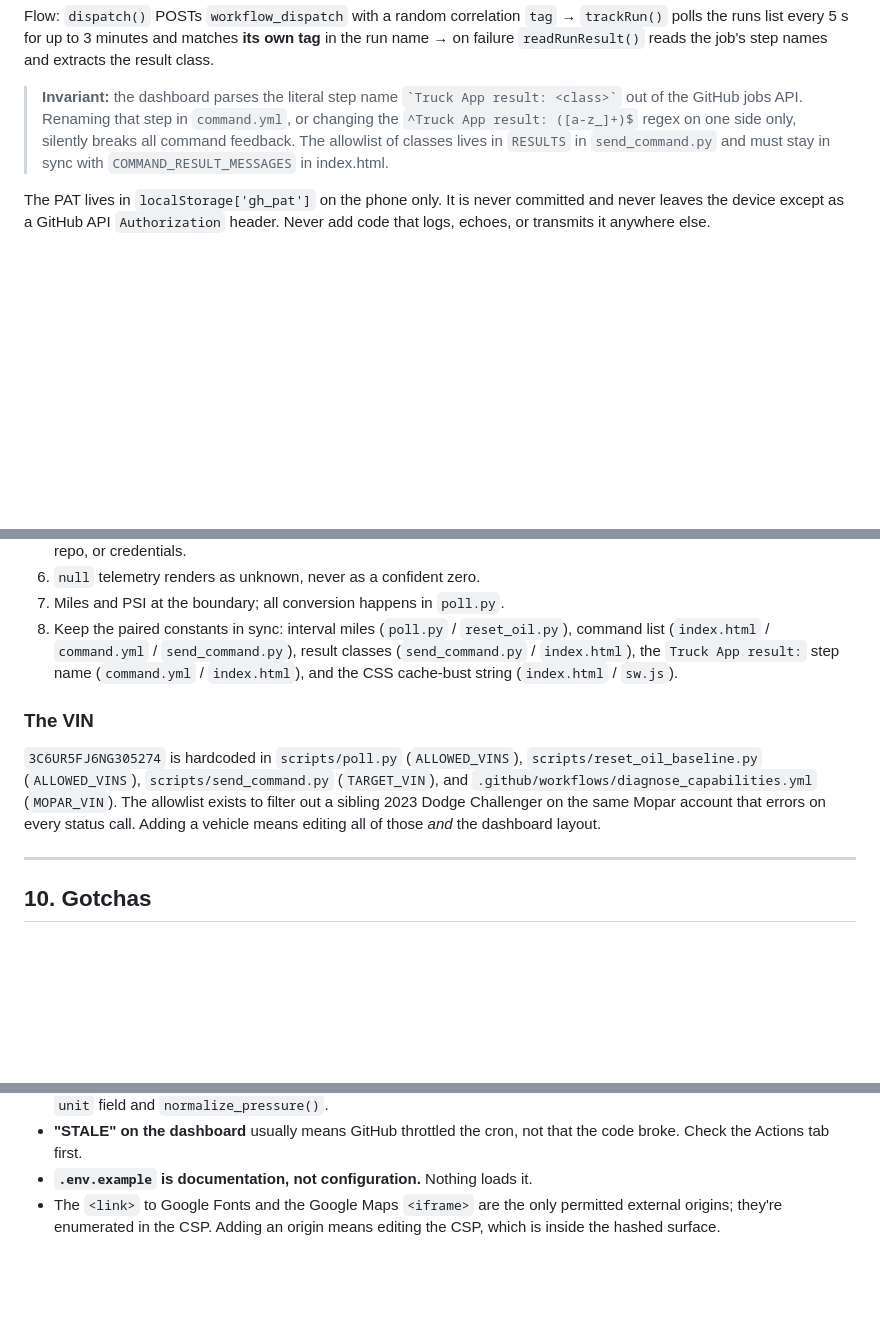
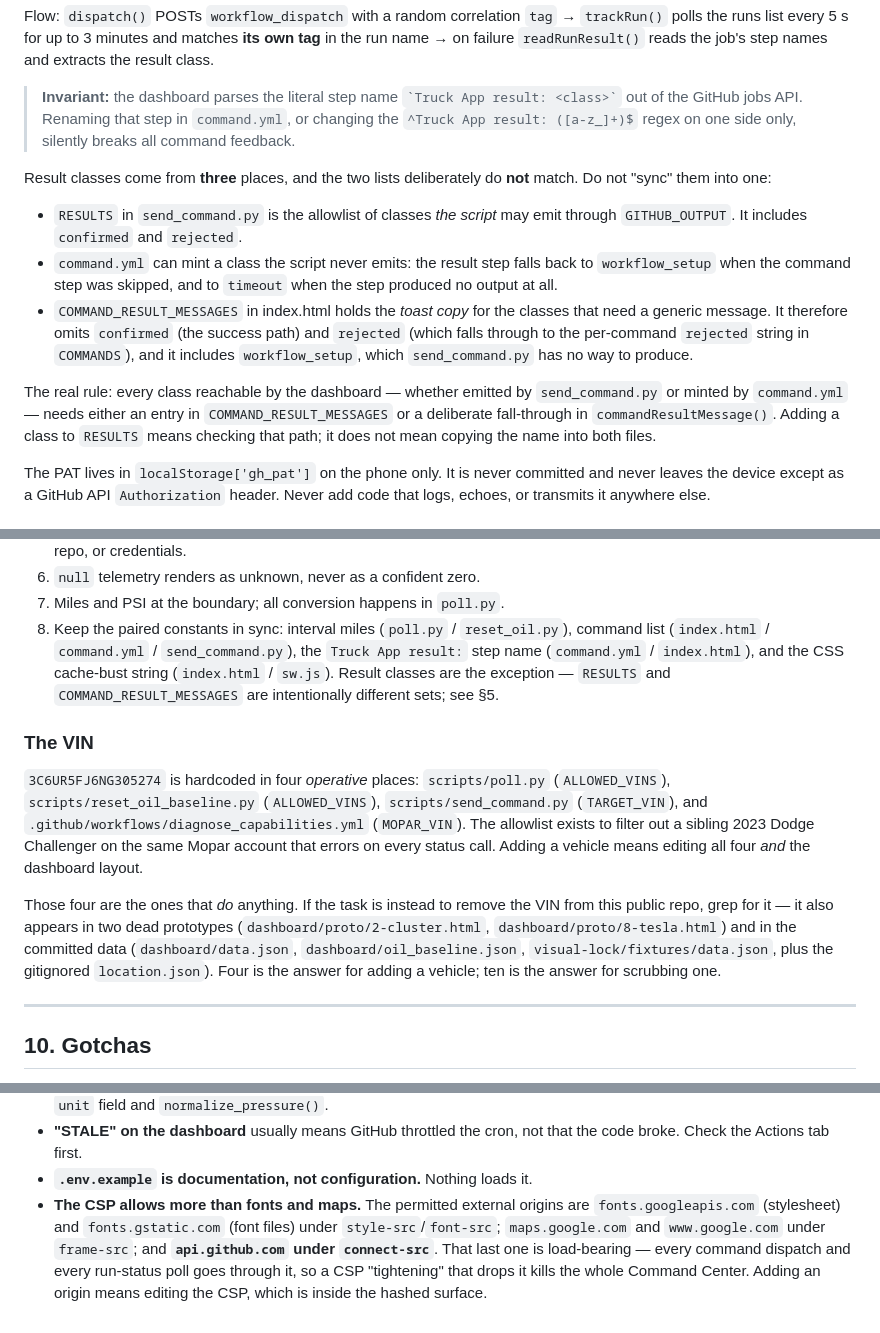
Before and after one commit to YamesMacK/garage-uconnect, a Markdown page: CLAUDE.md, 3 parts joined by grey strips. Rendered like a GitHub page; blank space fills up the shorter version.

Commit message:
Correct three claims that would misdirect an assistant
Verification against the source found three assertions that were wrong,
incomplete, or too narrow. The first two would make the code worse if
followed literally.

Result classes: the doc said RESULTS in send_command.py "must stay in sync
with" COMMAND_RESULT_MESSAGES in index.html. They deliberately differ, and
following that instruction either adds a class send_command.py can never emit
or deletes workflow_setup and breaks the toast for a reachable failure. The
relationship is three-way — command.yml mints workflow_setup when the command
step is skipped, and timeout when it produced no output. Replaced the false
pairing with the actual rule: every reachable class needs a message entry or a
deliberate fall-through in commandResultMessage(). Also corrected the paired-
constants list, which repeated the same wrong pairing.

CSP: the doc called Google Fonts and the Maps iframe "the only permitted
external origins". connect-src also allows api.github.com, which carries every
command dispatch and run-status poll — a tightening that drops it would kill
the Command Center. Enumerated all five origins and flagged that one.

VIN: the four hardcoded locations are correct for adding a vehicle, but the
VIN appears in ten places overall, including two dead prototypes that ship to
Pages. Scoped the list to its purpose and pointed the removal case at the rest.

Docs-only. check_visual_lock.py still passes.

Co-Authored-By: Claude Opus 5 <noreply@anthropic.com>

```diff
--- a/CLAUDE.md
+++ b/CLAUDE.md
@@ -284,9 +284,27 @@ step names and extracts the result class.
 > **Invariant:** the dashboard parses the literal step name
 > `` `Truck App result: <class>` `` out of the GitHub jobs API. Renaming that
 > step in `command.yml`, or changing the `^Truck App result: ([a-z_]+)$` regex
-> on one side only, silently breaks all command feedback. The allowlist of
-> classes lives in `RESULTS` in `send_command.py` and must stay in sync with
-> `COMMAND_RESULT_MESSAGES` in index.html.
+> on one side only, silently breaks all command feedback.
+
+Result classes come from **three** places, and the two lists deliberately do
+**not** match. Do not "sync" them into one:
+
+- `RESULTS` in `send_command.py` is the allowlist of classes *the script* may
+  emit through `GITHUB_OUTPUT`. It includes `confirmed` and `rejected`.
+- `command.yml` can mint a class the script never emits: the result step falls
+  back to `workflow_setup` when the command step was skipped, and to `timeout`
+  when the step produced no output at all.
+- `COMMAND_RESULT_MESSAGES` in index.html holds the *toast copy* for the
+  classes that need a generic message. It therefore omits `confirmed` (the
+  success path) and `rejected` (which falls through to the per-command
+  `rejected` string in `COMMANDS`), and it includes `workflow_setup`, which
+  `send_command.py` has no way to produce.
+
+The real rule: every class reachable by the dashboard — whether emitted by
+`send_command.py` or minted by `command.yml` — needs either an entry in
+`COMMAND_RESULT_MESSAGES` or a deliberate fall-through in
+`commandResultMessage()`. Adding a class to `RESULTS` means checking that path;
+it does not mean copying the name into both files.
 
 The PAT lives in `localStorage['gh_pat']` on the phone only. It is never
 committed and never leaves the device except as a GitHub API `Authorization`
@@ -441,18 +459,27 @@ Preserve unless explicitly told otherwise:
 7. Miles and PSI at the boundary; all conversion happens in `poll.py`.
 8. Keep the paired constants in sync: interval miles (`poll.py` /
    `reset_oil.py`), command list (`index.html` / `command.yml` /
-   `send_command.py`), result classes (`send_command.py` / `index.html`), the
-   `Truck App result:` step name (`command.yml` / `index.html`), and the CSS
-   cache-bust string (`index.html` / `sw.js`).
+   `send_command.py`), the `Truck App result:` step name (`command.yml` /
+   `index.html`), and the CSS cache-bust string (`index.html` / `sw.js`).
+   Result classes are the exception — `RESULTS` and `COMMAND_RESULT_MESSAGES`
+   are intentionally different sets; see §5.
 
 ### The VIN
 
-`3C6UR5FJ6NG305274` is hardcoded in `scripts/poll.py` (`ALLOWED_VINS`),
-`scripts/reset_oil_baseline.py` (`ALLOWED_VINS`), `scripts/send_command.py`
-(`TARGET_VIN`), and `.github/workflows/diagnose_capabilities.yml`
-(`MOPAR_VIN`). The allowlist exists to filter out a sibling 2023 Dodge
-Challenger on the same Mopar account that errors on every status call. Adding a
-vehicle means editing all of those *and* the dashboard layout.
+`3C6UR5FJ6NG305274` is hardcoded in four *operative* places:
+`scripts/poll.py` (`ALLOWED_VINS`), `scripts/reset_oil_baseline.py`
+(`ALLOWED_VINS`), `scripts/send_command.py` (`TARGET_VIN`), and
+`.github/workflows/diagnose_capabilities.yml` (`MOPAR_VIN`). The allowlist
+exists to filter out a sibling 2023 Dodge Challenger on the same Mopar account
+that errors on every status call. Adding a vehicle means editing all four *and*
+the dashboard layout.
+
+Those four are the ones that *do* anything. If the task is instead to remove
+the VIN from this public repo, grep for it — it also appears in two dead
+prototypes (`dashboard/proto/2-cluster.html`, `dashboard/proto/8-tesla.html`)
+and in the committed data (`dashboard/data.json`, `dashboard/oil_baseline.json`,
+`visual-lock/fixtures/data.json`, plus the gitignored `location.json`). Four is
+the answer for adding a vehicle; ten is the answer for scrubbing one.
 
 ---
 
@@ -474,6 +501,10 @@ vehicle means editing all of those *and* the dashboard layout.
 - **"STALE" on the dashboard** usually means GitHub throttled the cron, not
   that the code broke. Check the Actions tab first.
 - **`.env.example` is documentation, not configuration.** Nothing loads it.
-- The `<link>` to Google Fonts and the Google Maps `<iframe>` are the only
-  permitted external origins; they're enumerated in the CSP. Adding an origin
-  means editing the CSP, which is inside the hashed surface.
+- **The CSP allows more than fonts and maps.** The permitted external origins
+  are `fonts.googleapis.com` (stylesheet) and `fonts.gstatic.com` (font files)
+  under `style-src`/`font-src`; `maps.google.com` and `www.google.com` under
+  `frame-src`; and **`api.github.com` under `connect-src`**. That last one is
+  load-bearing — every command dispatch and every run-status poll goes through
+  it, so a CSP "tightening" that drops it kills the whole Command Center.
+  Adding an origin means editing the CSP, which is inside the hashed surface.
```
